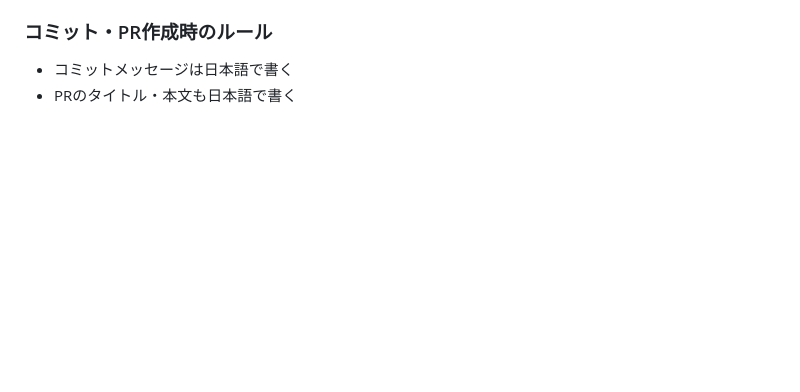
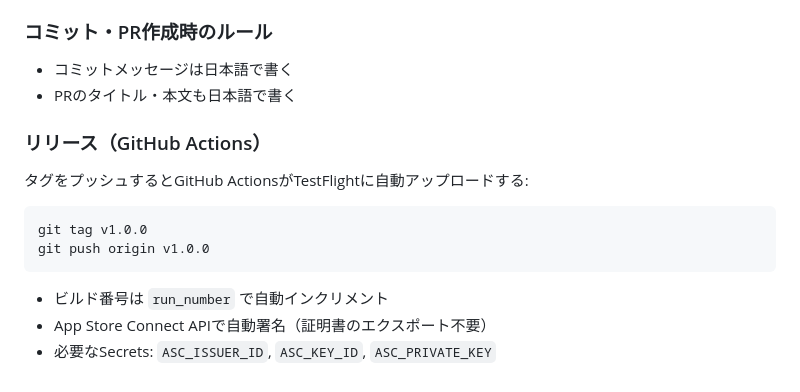
Before and after one commit to sawasige/runrun-ios, a Markdown page: CLAUDE.md, the part around the change. GitHub-like rendering; blank space fills up the shorter version.

Commit message:
docs: CLAUDE.mdにリリース手順を追記
🤖 Generated with [Claude Code](https://claude.com/claude-code)

Co-Authored-By: Claude Opus 4.5 <noreply@anthropic.com>

````diff
--- a/CLAUDE.md
+++ b/CLAUDE.md
@@ -127,3 +127,14 @@ gh pr merge <PR番号> --merge --delete-branch
 ### コミット・PR作成時のルール
 - コミットメッセージは日本語で書く
 - PRのタイトル・本文も日本語で書く
+
+### リリース（GitHub Actions）
+タグをプッシュするとGitHub ActionsがTestFlightに自動アップロードする:
+```bash
+git tag v1.0.0
+git push origin v1.0.0
+```
+
+- ビルド番号は `run_number` で自動インクリメント
+- App Store Connect APIで自動署名（証明書のエクスポート不要）
+- 必要なSecrets: `ASC_ISSUER_ID`, `ASC_KEY_ID`, `ASC_PRIVATE_KEY`
````
